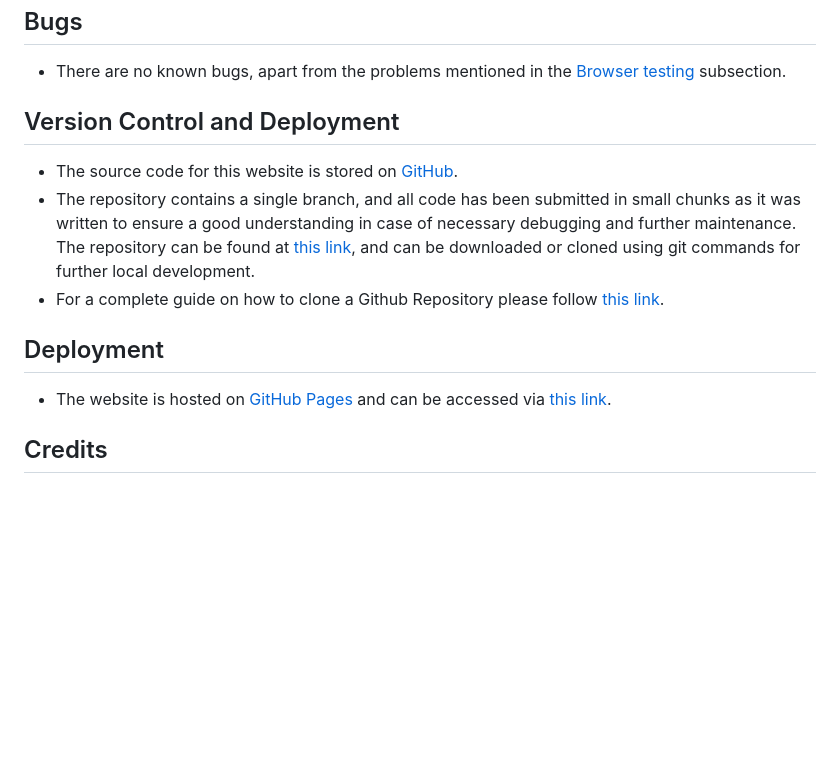
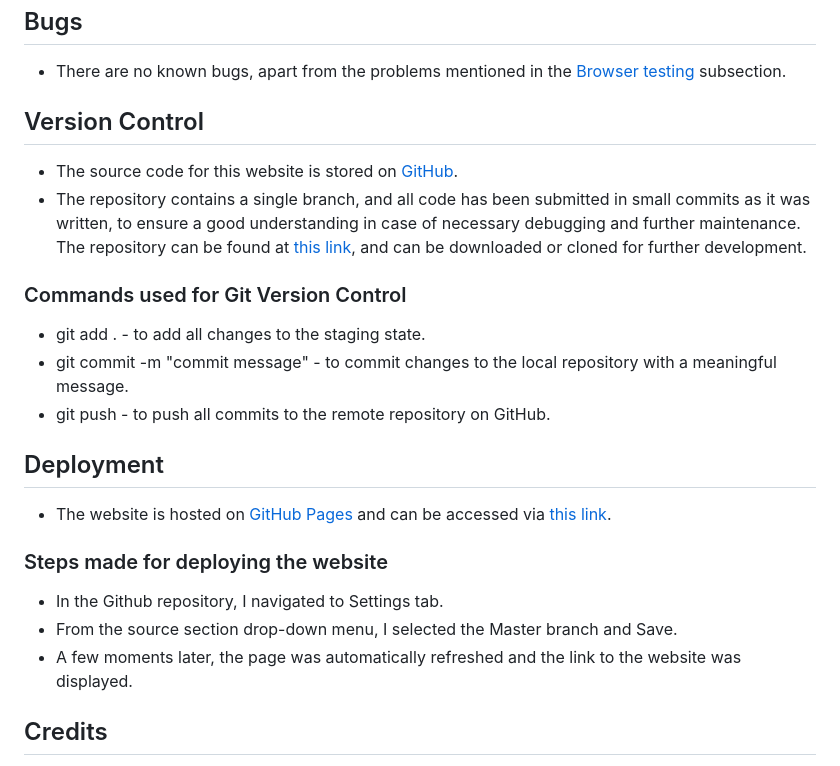
Before and after one commit to zioan/pp1-fishing-club, a Markdown page: README.md, the part around the change. Drawn GitHub-style; blank space fills up the shorter version.

Commit message:
add steps for version control and deployment sections in README

```diff
--- a/README.md
+++ b/README.md
@@ -110,13 +110,20 @@ Users of this website can find out more about the club's history, membership pla
 ## Bugs
  - There are no known bugs, apart from the problems mentioned in the [Browser testing](#browser-testing) subsection.
 
-## Version Control and Deployment
+## Version Control
   - The source code for this website is stored on <a href="https://github.com/" target="_blank">GitHub</a>.
-  - The repository contains a single branch, and all code has been submitted in small chunks as it was written to ensure a good understanding in case of necessary debugging and further maintenance. The repository can be found at <a href="https://github.com/zioan/pp1-fishing-club" target="_blank">this link</a>, and can be downloaded or cloned using git commands for further local development.
-  - For a complete guide on how to clone a Github Repository please follow <a href="https://docs.github.com/en/repositories/creating-and-managing-repositories/cloning-a-repository" target="_blank">this link</a>.
+  - The repository contains a single branch, and all code has been submitted in small commits as it was written, to ensure a good understanding in case of necessary debugging and further maintenance. The repository can be found at <a href="https://github.com/zioan/pp1-fishing-club" target="_blank">this link</a>, and can be downloaded or cloned for further development.
+  ### Commands used for Git Version Control
+  - git add . - to add all changes to the staging state.
+  - git commit -m "commit message" - to commit changes to the local repository with a meaningful message.
+  - git push - to push all commits to the remote repository on GitHub.
 
 ## Deployment
   - The website is hosted on <a href="https://pages.github.com/" target="_blank">GitHub Pages</a> and can be accessed via <a href="https://zioan.github.io/pp1-fishing-club/" target="_blank">this link</a>.
+  ### Steps made for deploying the website
+  - In the Github repository, I navigated to Settings tab.
+  - From the source section drop-down menu, I selected the Master branch and Save.
+  - A few moments later, the page was automatically refreshed and the link to the website was displayed.
 
 ## Credits
   - A big thank you for my mentor Spencer for helping me understand the requirements and guiding me through the realization of this project!
```
